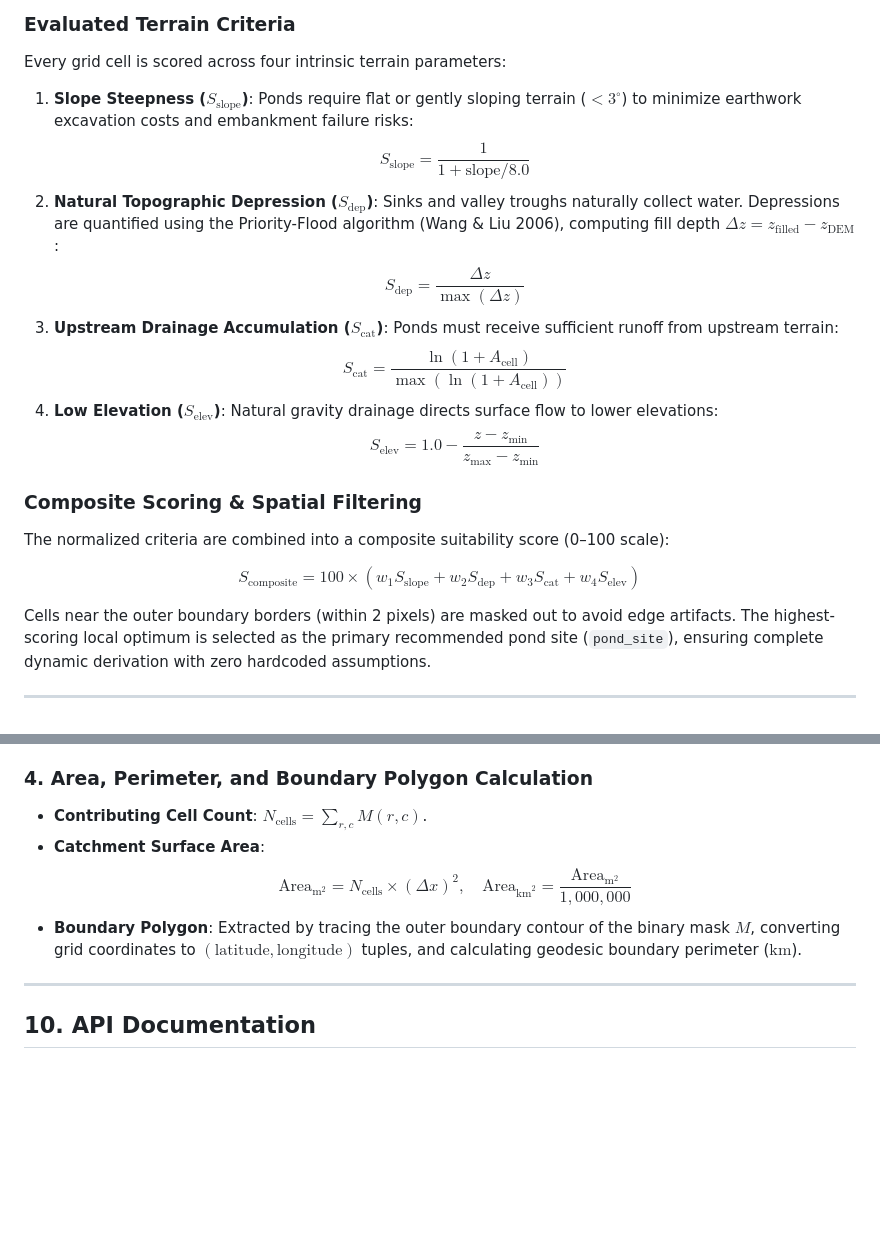
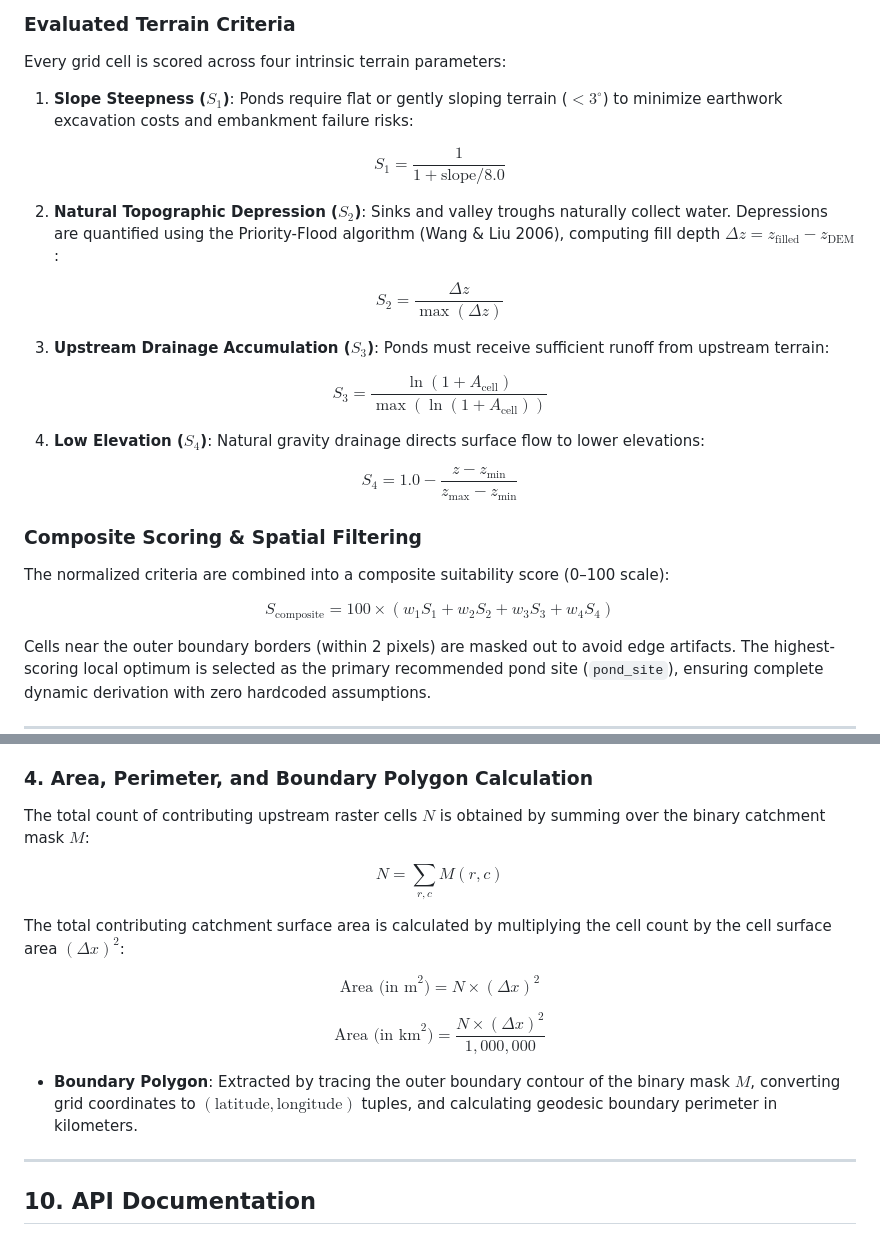
Before and after one commit to Abhigyan6091/Pond-Planning-System, a Markdown page: PHASE_2.md, 2 parts joined by grey strips. Drawn GitHub-style; blank space fills up the shorter version.

```diff
--- a/PHASE_2.md
+++ b/PHASE_2.md
@@ -205,19 +205,26 @@ The candidate village pond location is derived dynamically from the reconstructe
 ### Evaluated Terrain Criteria
 Every grid cell is scored across four intrinsic terrain parameters:
 
-1. **Slope Steepness ($S_{\text{slope}}$)**: Ponds require flat or gently sloping terrain ($< 3^\circ$) to minimize earthwork excavation costs and embankment failure risks:
-   $$S_{\text{slope}} = \frac{1}{1 + \text{slope} / 8.0}$$
-2. **Natural Topographic Depression ($S_{\text{dep}}$)**: Sinks and valley troughs naturally collect water. Depressions are quantified using the Priority-Flood algorithm (Wang & Liu 2006), computing fill depth $\Delta z = z_{\text{filled}} - z_{\text{DEM}}$:
-   $$S_{\text{dep}} = \frac{\Delta z}{\max(\Delta z)}$$
-3. **Upstream Drainage Accumulation ($S_{\text{cat}}$)**: Ponds must receive sufficient runoff from upstream terrain:
-   $$S_{\text{cat}} = \frac{\ln(1 + A_{\text{cell}})}{\max(\ln(1 + A_{\text{cell}}))}$$
-4. **Low Elevation ($S_{\text{elev}}$)**: Natural gravity drainage directs surface flow to lower elevations:
-   $$S_{\text{elev}} = 1.0 - \frac{z - z_{\min}}{z_{\max} - z_{\min}}$$
+1. **Slope Steepness ($S_1$)**: Ponds require flat or gently sloping terrain ($< 3^\circ$) to minimize earthwork excavation costs and embankment failure risks:
+
+$$S_1 = \frac{1}{1 + \text{slope} / 8.0}$$
+
+2. **Natural Topographic Depression ($S_2$)**: Sinks and valley troughs naturally collect water. Depressions are quantified using the Priority-Flood algorithm (Wang & Liu 2006), computing fill depth $\Delta z = z_{\text{filled}} - z_{\text{DEM}}$:
+
+$$S_2 = \frac{\Delta z}{\max(\Delta z)}$$
+
+3. **Upstream Drainage Accumulation ($S_3$)**: Ponds must receive sufficient runoff from upstream terrain:
+
+$$S_3 = \frac{\ln(1 + A_{\text{cell}})}{\max(\ln(1 + A_{\text{cell}}))}$$
+
+4. **Low Elevation ($S_4$)**: Natural gravity drainage directs surface flow to lower elevations:
+
+$$S_4 = 1.0 - \frac{z - z_{\min}}{z_{\max} - z_{\min}}$$
 
 ### Composite Scoring & Spatial Filtering
 The normalized criteria are combined into a composite suitability score (0–100 scale):
 
-$$S_{\text{composite}} = 100 \times \left( w_1 S_{\text{slope}} + w_2 S_{\text{dep}} + w_3 S_{\text{cat}} + w_4 S_{\text{elev}} \right)$$
+$$S_{\text{composite}} = 100 \times \left( w_1 S_1 + w_2 S_2 + w_3 S_3 + w_4 S_4 \right)$$
 
 Cells near the outer boundary borders (within 2 pixels) are masked out to avoid edge artifacts. The highest-scoring local optimum is selected as the primary recommended pond site (`pond_site`), ensuring complete dynamic derivation with zero hardcoded assumptions.
 
@@ -262,10 +269,18 @@ To delineate the catchment for the identified pond site $(r_{\text{out}}, c_{\te
 4. Upon termination, all marked cells in $M$ constitute the exact contributing catchment.
 
 ### 4. Area, Perimeter, and Boundary Polygon Calculation
-- **Contributing Cell Count**: $N_{\text{cells}} = \sum_{r, c} M(r, c)$.
-- **Catchment Surface Area**:
-  $$\text{Area}_{\mathrm{m}^2} = N_{\text{cells}} \times (\Delta x)^2, \quad \text{Area}_{\mathrm{km}^2} = \frac{\text{Area}_{\mathrm{m}^2}}{1,000,000}$$
-- **Boundary Polygon**: Extracted by tracing the outer boundary contour of the binary mask $M$, converting grid coordinates to $(\text{latitude}, \text{longitude})$ tuples, and calculating geodesic boundary perimeter ($\text{km}$).
+
+The total count of contributing upstream raster cells $N$ is obtained by summing over the binary catchment mask $M$:
+
+$$N = \sum_{r, c} M(r, c)$$
+
+The total contributing catchment surface area is calculated by multiplying the cell count by the cell surface area $(\Delta x)^2$:
+
+$$\text{Area (in m}^2\text{)} = N \times (\Delta x)^2$$
+
+$$\text{Area (in km}^2\text{)} = \frac{N \times (\Delta x)^2}{1{,}000{,}000}$$
+
+- **Boundary Polygon**: Extracted by tracing the outer boundary contour of the binary mask $M$, converting grid coordinates to $(\text{latitude}, \text{longitude})$ tuples, and calculating geodesic boundary perimeter in kilometers.
 
 ---
 
```
